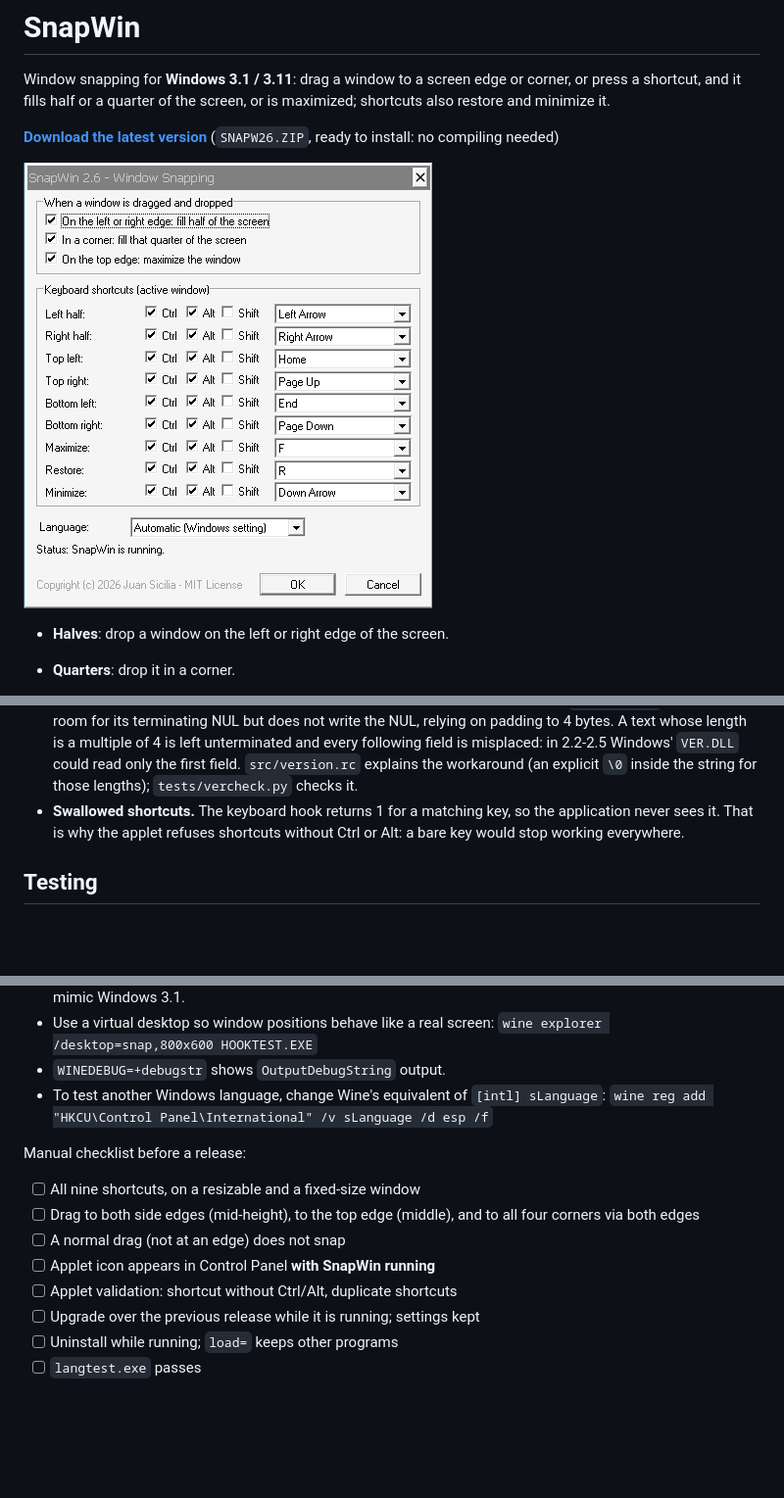
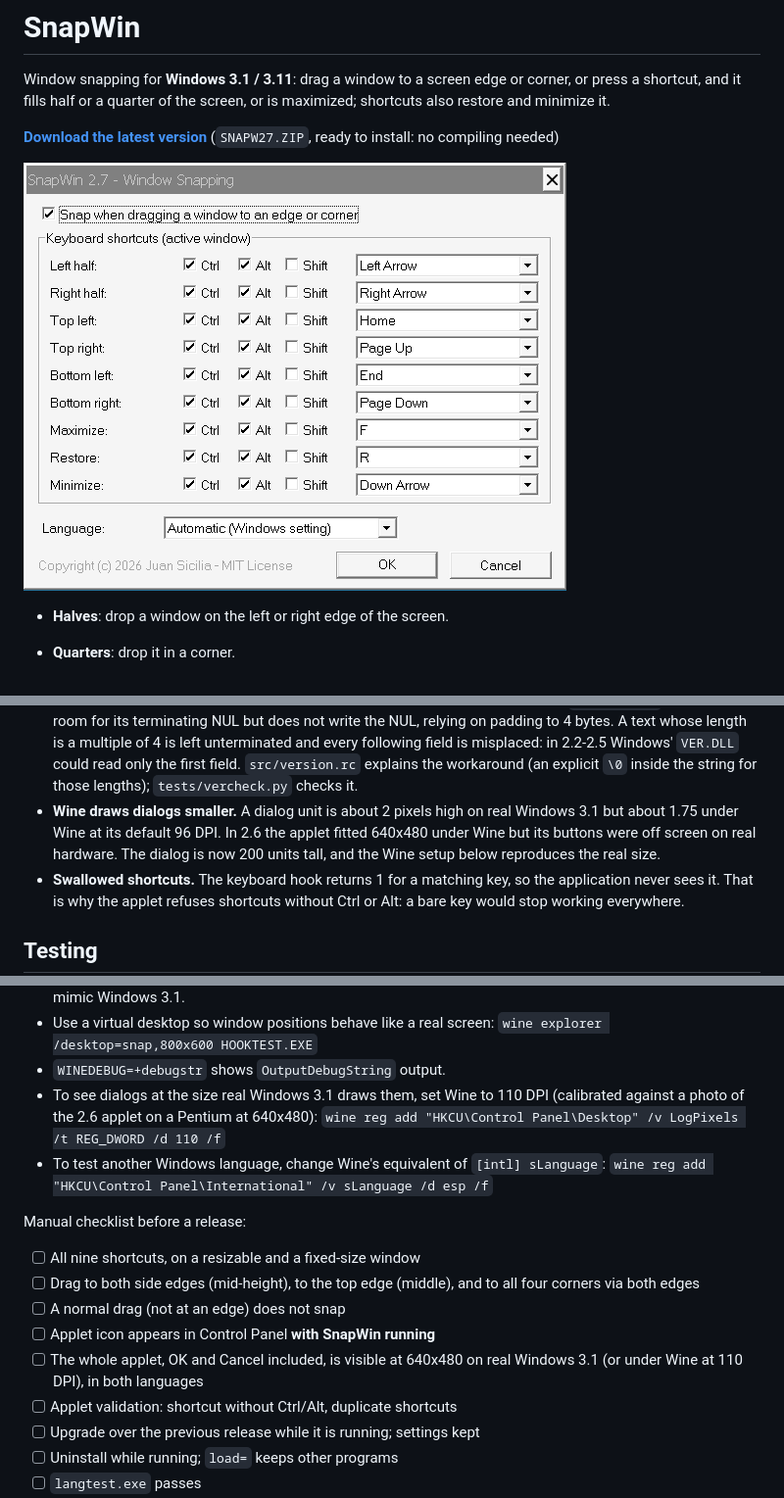
Before and after one commit to siciliajuan/SNAPWIN, a Markdown page: README.md, 3 parts joined by grey strips. Shown at 98% size. Rendered like a GitHub page; pictures changed too: doc/applet.png; blank space fills up the shorter version.

Commit message:
improves control settings panel 640x480 resolution usability

```diff
--- a/README.md
+++ b/README.md
@@ -5,7 +5,7 @@ or corner, or press a shortcut, and it fills half or a quarter of the screen,
 or is maximized; shortcuts also restore and minimize it.
 
 **[Download the latest version](https://github.com/siciliajuan/snapwin/releases/latest)**
-(`SNAPW26.ZIP`, ready to install: no compiling needed)
+(`SNAPW27.ZIP`, ready to install: no compiling needed)
 
 ![SnapWin settings dialog, opened from Control Panel (screenshot taken under Wine)](doc/applet.png)
 
@@ -260,6 +262,11 @@ These caused real bugs or near misses in this project:
   is misplaced: in 2.2-2.5 Windows' `VER.DLL` could read only the first
   field. `src/version.rc` explains the workaround (an explicit `\0` inside
   the string for those lengths); `tests/vercheck.py` checks it.
+- **Wine draws dialogs smaller.** A dialog unit is about 2 pixels high on
+  real Windows 3.1 but about 1.75 under Wine at its default 96 DPI. In 2.6
+  the applet fitted 640x480 under Wine but its buttons were off screen on
+  real hardware. The dialog is now 200 units tall, and the Wine setup
+  below reproduces the real size.
 - **Swallowed shortcuts.** The keyboard hook returns 1 for a matching key,
   so the application never sees it. That is why the applet refuses
   shortcuts without Ctrl or Alt: a bare key would stop working everywhere.
@@ -301,6 +308,10 @@ application.
 - Use a virtual desktop so window positions behave like a real screen:
   `wine explorer /desktop=snap,800x600 HOOKTEST.EXE`
 - `WINEDEBUG=+debugstr` shows `OutputDebugString` output.
+- To see dialogs at the size real Windows 3.1 draws them, set Wine to
+  110 DPI (calibrated against a photo of the 2.6 applet on a Pentium at
+  640x480):
+  `wine reg add "HKCU\Control Panel\Desktop" /v LogPixels /t REG_DWORD /d 110 /f`
 - To test another Windows language, change Wine's equivalent of
   `[intl] sLanguage`:
   `wine reg add "HKCU\Control Panel\International" /v sLanguage /d esp /f`
@@ -312,6 +323,8 @@ Manual checklist before a release:
       to all four corners via both edges
 - [ ] A normal drag (not at an edge) does not snap
 - [ ] Applet icon appears in Control Panel **with SnapWin running**
+- [ ] The whole applet, OK and Cancel included, is visible at 640x480 on
+      real Windows 3.1 (or under Wine at 110 DPI), in both languages
 - [ ] Applet validation: shortcut without Ctrl/Alt, duplicate shortcuts
 - [ ] Upgrade over the previous release while it is running; settings kept
 - [ ] Uninstall while running; `load=` keeps other programs
```
Also changed, not shown: other parts of README.md (+2 -0 lines), CHANGELOG.md (+10 -0 lines), 8 other files.
